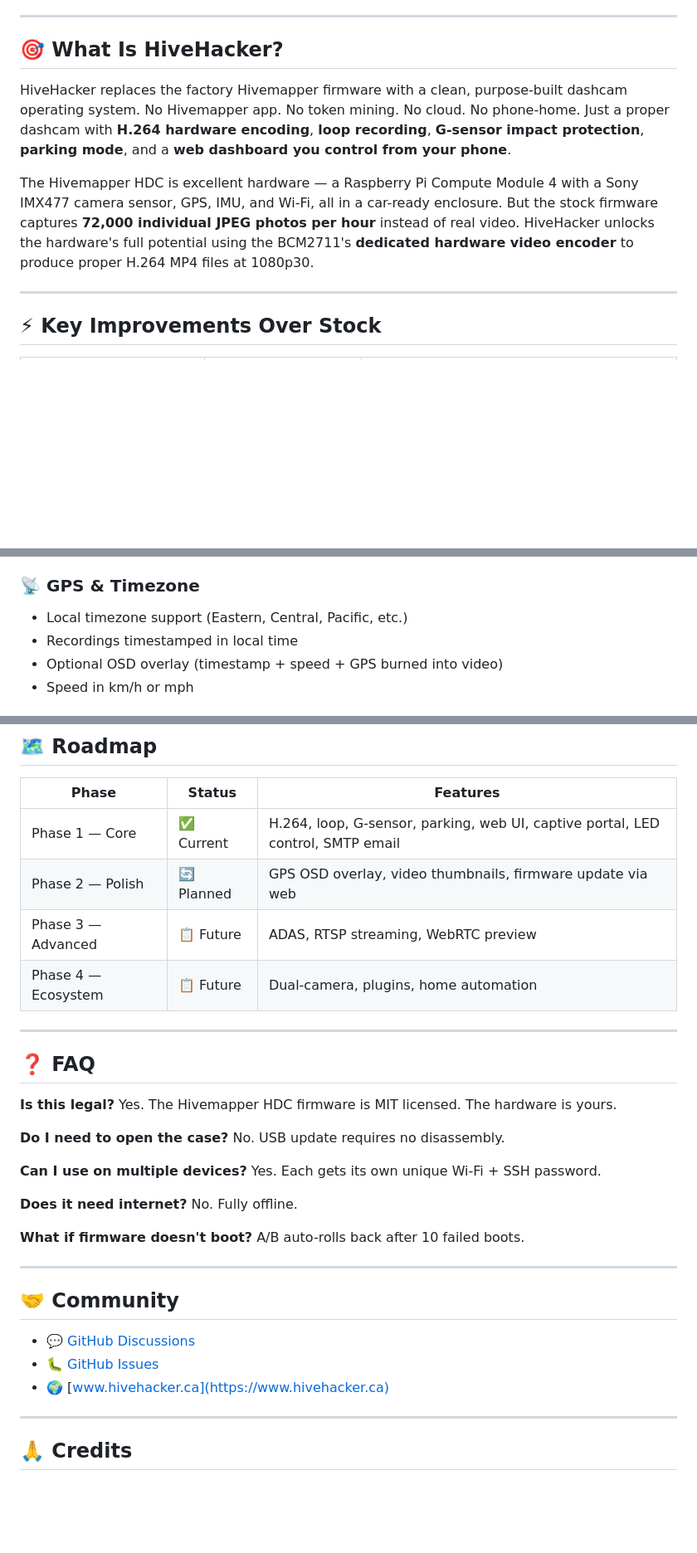
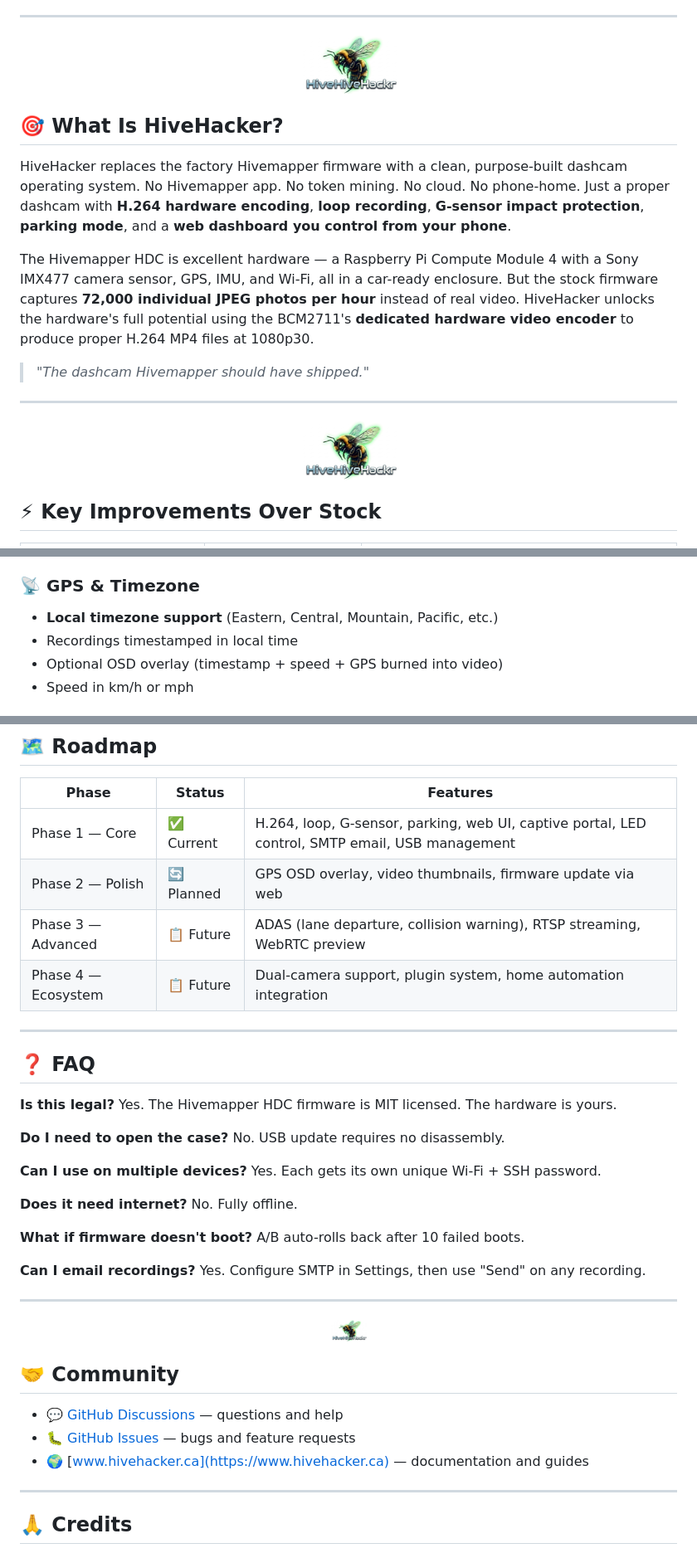
Before and after one commit to eurisko2020/hivehacker, a Markdown page: README.md, 3 parts joined by grey strips. Shown: that part at 83% size. GitHub-like rendering; pictures changed too: docs/logo-small.png (added); blank space fills up the shorter version.

```diff
--- a/README.md
+++ b/README.md
@@ -18,5 +23,9 @@
 
 ---
+
+<p align="center">
+  <img src="docs/logo-small.png" alt="HiveHacker" align="center">
+</p>
 
 ## 🎯 What Is HiveHacker?
 
@@ -24,7 +33,13 @@ HiveHacker replaces the factory Hivemapper firmware with a clean, purpose-built
 
 The Hivemapper HDC is excellent hardware — a Raspberry Pi Compute Module 4 with a Sony IMX477 camera sensor, GPS, IMU, and Wi-Fi, all in a car-ready enclosure. But the stock firmware captures **72,000 individual JPEG photos per hour** instead of real video. HiveHacker unlocks the hardware's full potential using the BCM2711's **dedicated hardware video encoder** to produce proper H.264 MP4 files at 1080p30.
 
+> *"The dashcam Hivemapper should have shipped."*
+
 ---
+
+<p align="center">
+  <img src="docs/logo-small.png" alt="HiveHacker" align="center">
+</p>
 
 ## ⚡ Key Improvements Over Stock
 
@@ -100,7 +127,7 @@ Configure your email server in Settings to **send recordings directly from the f
 - Select recording storage: Device / External USB / Both (overflow)
 
 ### 📡 GPS & Timezone
-- Local timezone support (Eastern, Central, Pacific, etc.)
+- **Local timezone support** (Eastern, Central, Mountain, Pacific, etc.)
 - Recordings timestamped in local time
 - Optional OSD overlay (timestamp + speed + GPS burned into video)
 - Speed in km/h or mph
@@ -207,10 +247,10 @@ Build once, flash unlimited devices. Each gets its own unique Wi-Fi SSID.
 
 | Phase | Status | Features |
 |-------|--------|----------|
-| Phase 1 — Core | ✅ Current | H.264, loop, G-sensor, parking, web UI, captive portal, LED control, SMTP email |
+| Phase 1 — Core | ✅ Current | H.264, loop, G-sensor, parking, web UI, captive portal, LED control, SMTP email, USB management |
 | Phase 2 — Polish | 🔄 Planned | GPS OSD overlay, video thumbnails, firmware update via web |
-| Phase 3 — Advanced | 📋 Future | ADAS, RTSP streaming, WebRTC preview |
-| Phase 4 — Ecosystem | 📋 Future | Dual-camera, plugins, home automation |
+| Phase 3 — Advanced | 📋 Future | ADAS (lane departure, collision warning), RTSP streaming, WebRTC preview |
+| Phase 4 — Ecosystem | 📋 Future | Dual-camera support, plugin system, home automation integration |
 
 ---
 
@@ -226,13 +266,19 @@ Build once, flash unlimited devices. Each gets its own unique Wi-Fi SSID.
 
 **What if firmware doesn't boot?** A/B auto-rolls back after 10 failed boots.
 
+**Can I email recordings?** Yes. Configure SMTP in Settings, then use "Send" on any recording.
+
 ---
+
+<p align="center">
+  <img src="docs/logo-small.png" alt="HiveHacker" width="48" align="center">
+</p>
 
 ## 🤝 Community
 
-- 💬 [GitHub Discussions](https://github.com/eurisko2020/hivehacker/discussions)
-- 🐛 [GitHub Issues](https://github.com/eurisko2020/hivehacker/issues)
-- 🌍 [www.hivehacker.ca](https://www.hivehacker.ca)
+- 💬 [GitHub Discussions](https://github.com/eurisko2020/hivehacker/discussions) — questions and help
+- 🐛 [GitHub Issues](https://github.com/eurisko2020/hivehacker/issues) — bugs and feature requests
+- 🌍 [www.hivehacker.ca](https://www.hivehacker.ca) — documentation and guides
 
 ---
 
```
Also changed, not shown: other parts of README.md (+86 -50 lines), docs/logo-banner.png (added), docs/logo-medium.png (added).
